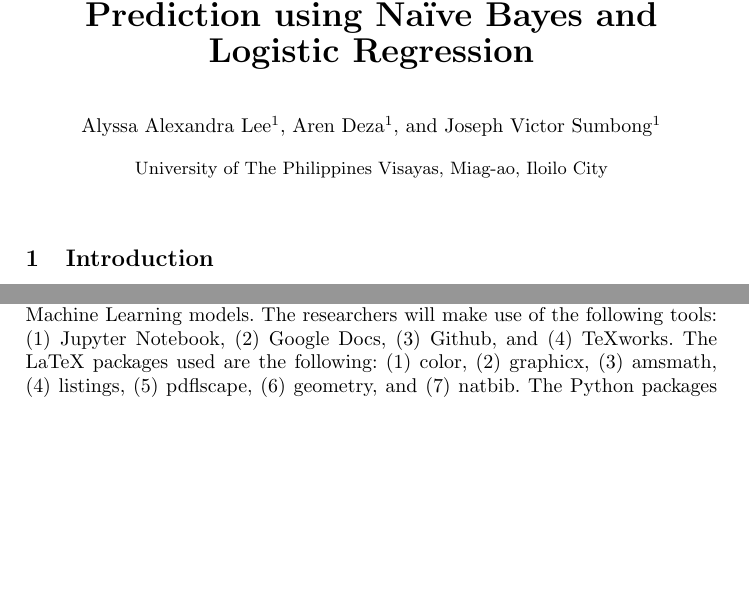
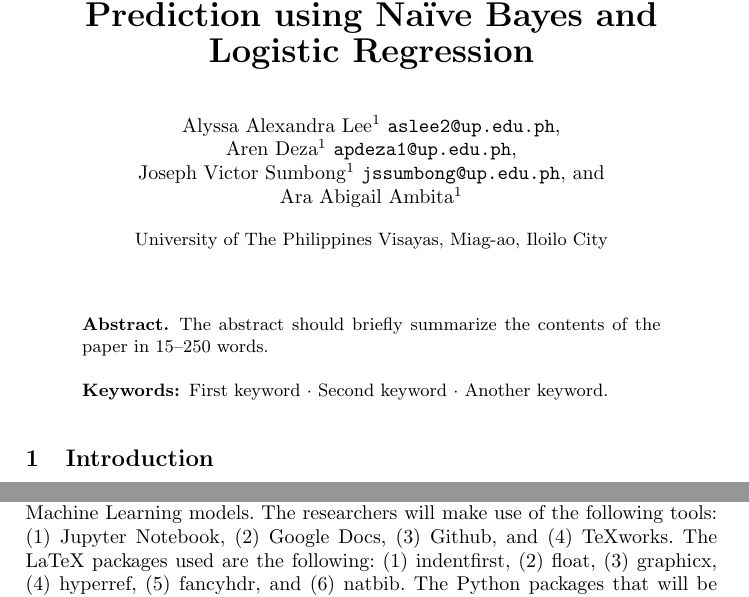
Before and after one commit to Aren-Deza/GroupL-MP197, a LaTeX paper (final/[group-L]-[deza,lee,sumbong]-MP197.tex): two parts of pages 1 and 2 of 13 before the commit and two parts of pages 1 and 3 of 14 after it, joined at a grey line, cut so that both start at the same text, the shorter picture padded with empty space. Compiled offline with pdfLaTeX.

Commit message:
Fixing for submission
we still need an abstract btw

```diff
--- a/final/Mini-Project.tex
+++ b/final/[group-L]-[deza,lee,sumbong]-MP197.tex
@@ -6,7 +6,7 @@
 \documentclass[runningheads]{llncs}
 
 % Formatting packages
-\usepackage{indentfirst, float, graphicx}
+\usepackage{indentfirst, float, graphicx, hyperref}
 % Reference packages
 \usepackage[square, sort, comma, numbers]{natbib}
 
@@ -16,4 +16,10 @@
 
 \title{\textbf{\LARGE A Comparative Study on Lung Cancer Prediction using Naïve Bayes and Logistic Regression}}
 
-\author{Alyssa Alexandra Lee\inst{1}\and Aren Deza\inst{1}\and Joseph Victor Sumbong\inst{1}}
+\author{Alyssa Alexandra Lee\inst{1} \texttt{aslee2@up.edu.ph} \and
+\\ Aren Deza\inst{1} \texttt{apdeza1@up.edu.ph} \and
+\\ Joseph Victor Sumbong\inst{1} \texttt{jssumbong@up.edu.ph} \and
+\\ Ara Abigail Ambita\inst{1}}
+
+\usepackage{fancyhdr}
+\pagestyle{fancy}
@@ -20,3 +29,7 @@
+\cfoot{}
+\lfoot[\small \href{https://github.com/Aren-Deza/GroupL-MP197}{Github Link}]{}
+\rfoot[]{\small \href{https://www.kaggle.com/datasets/thedevastator/cancer-patients-and-air-pollution-a-new-link}{Dataset Used}}
+
 \authorrunning{A. Lee et al.}
 \titlerunning{Lung Cancer Prediction using Naïve Bayes and Logistic Regression}
 \institute{University of The Philippines Visayas, Miag-ao, Iloilo City}
@@ -26,6 +39,13 @@
 
 \pagenumbering{roman}
 \pagenumbering{arabic}
+
+\begin{abstract}
+The abstract should briefly summarize the contents of the paper in
+15--250 words.
+
+\keywords{First keyword  \and Second keyword \and Another keyword.}
+\end{abstract}
 
 \section{Introduction}
 
@@ -54,7 +74,7 @@ The researchers will implement and compare Machine learning models that can iden
 The researchers will not be able to implement a Machine learning model that can identify an individual’s likelihood of developing lung cancer.
 
 \subsection{Scope and Delimitation}
-The scope of this paper is to determine only lung cancer likelihood using the dataset of the user, “The Devastator”, from the website, Kaggle. It will also only implement and compare Naive Bayes and Logistic Regression as its Machine Learning models. The researchers will make use of the following tools: (1) Jupyter Notebook, (2) Google Docs, (3) Github, and (4) TeXworks. The LaTeX packages used are the following: (1) color, (2) graphicx, (3) amsmath, (4) listings, (5) pdflscape, (6) geometry, and (7) natbib. The Python packages that will be employed are: (1) Pandas, (2) NumPy, (3) scikit-learn, and (4) Matplotlib which will be used in implementing the models.
+The scope of this paper is to determine only lung cancer likelihood using the dataset of the user, “The Devastator”, from the website, Kaggle. It will also only implement and compare Naive Bayes and Logistic Regression as its Machine Learning models. The researchers will make use of the following tools: (1) Jupyter Notebook, (2) Google Docs, (3) Github, and (4) TeXworks. The LaTeX packages used are the following: (1) indentfirst, (2) float, (3) graphicx, (4) hyperref, (5) fancyhdr, and (6) natbib. The Python packages that will be employed are: (1) Pandas, (2) NumPy, (3) scikit-learn, and (4) Matplotlib which will be used in implementing the models.
 
 The paper will not use any other dataset aside from the one mentioned above. It will also not predict whether a patient has lung cancer or not, but rather only the patient’s likelihood of developing lung cancer. Additionally, it will not predict the likelihood of other types of cancer. It will only use the following features: (1) age; (2) gender; (3) level of air pollution exposure; (4) level of alcohol use; (5) level of dust allergy; (6) level of occupational hazards; (7) level of genetic risk; (8) level of chronic lung disease; (9) level of balanced diet; (10) level of obesity; (11) level of smoking; (12) level of passive smoker; (13) level of chest pain; (14) level of coughing of blood; (15) level of fatigue; (16) level of weight loss; (17) level of shortness of breath; (18) level of wheezing; (19) level of swallowing difficulty; (20) and level of clubbing of finger nails.
 
```
Also changed, not shown: final/Mini-Project.pdf (deleted), final/[group-L]-[deza,lee,sumbong]-MP197.bbl (renamed from final/Mini-Project.bbl), final/[group-L]-[deza,lee,sumbong]-MP197.pdf (added), final/[group-L]-[deza,lee,sumbong]-MP197.tex (5 more changed lines), 12 other files.
